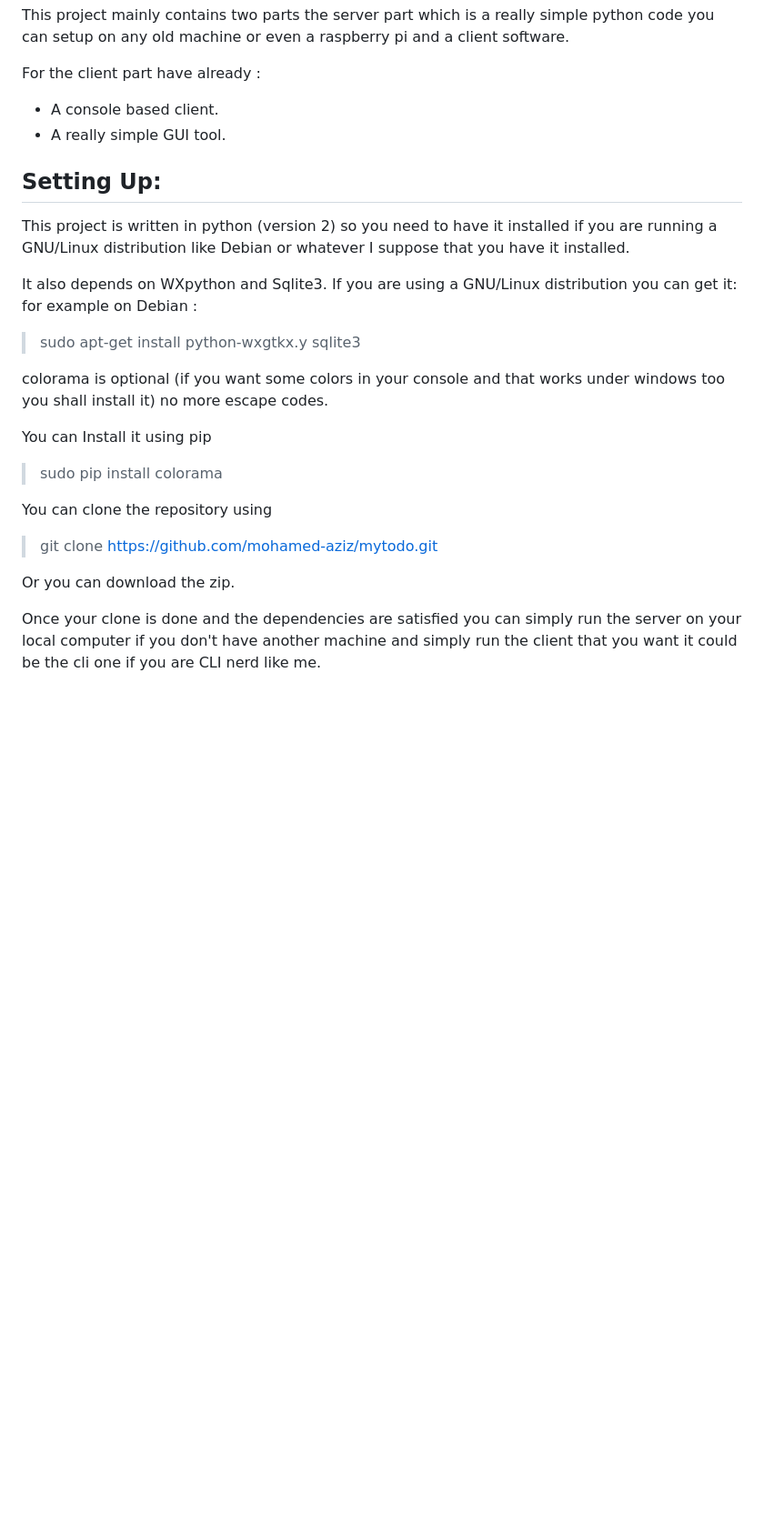
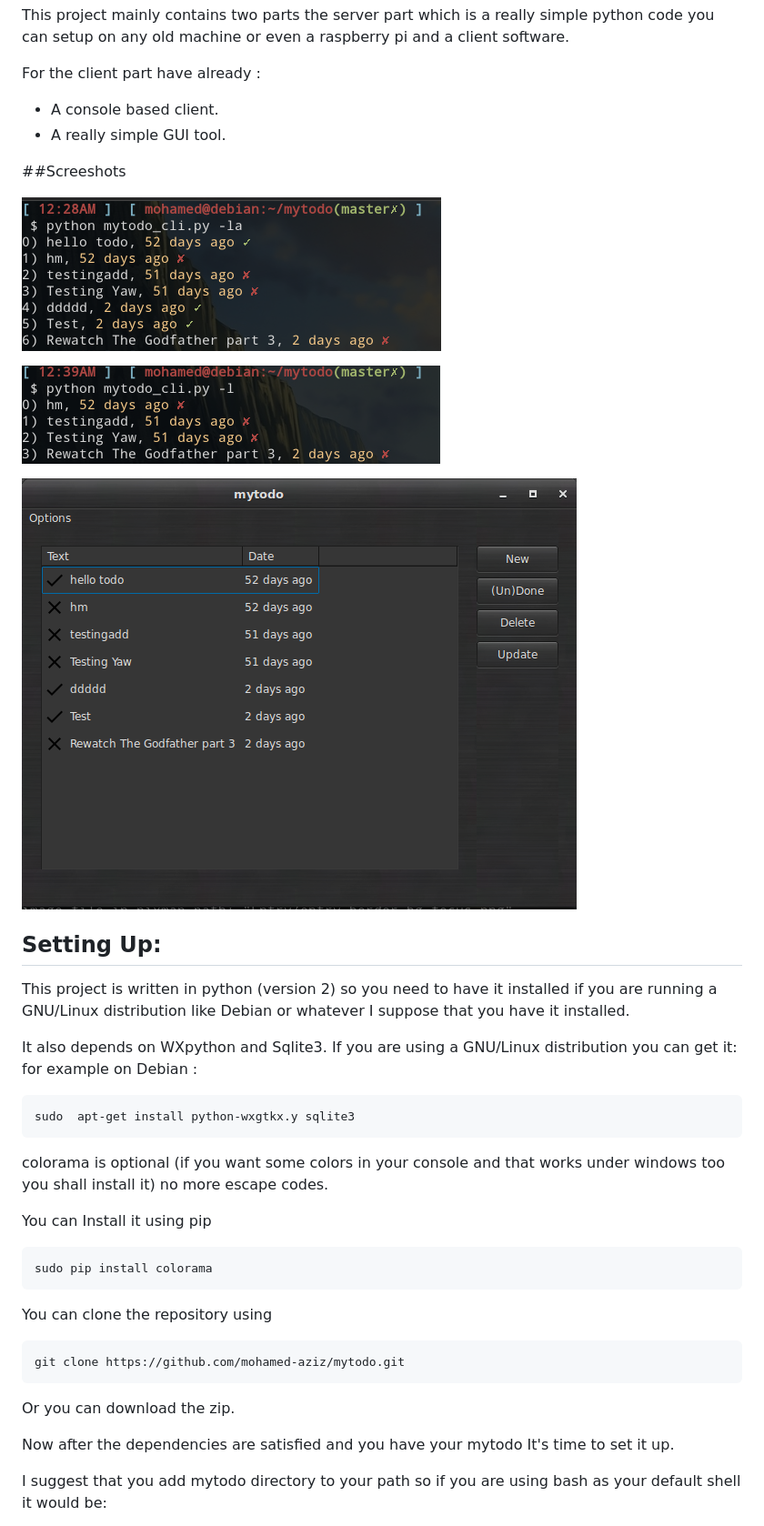
Before and after one commit to realazizk/mytodo, a Markdown page: README.md, the part around the change printed below. Shown: that part at 91% size. Drawn GitHub-style; pictures changed too: screenshots/1.png (added), screenshots/2.png (added), screenshots/3.png (added); blank space fills up the shorter version.

```diff
--- a/README.md
+++ b/README.md
@@ -13,6 +13,15 @@ For the client part have already :
   - A console based client.
   - A really simple GUI tool.
 
+##Screeshots
+
+![1](screenshots/1.png)
+
+![2](screenshots/2.png)
+
+![3](screenshots/3.png)
+
+
 ## Setting Up:
 
 This project is written in python (version 2) so you need to have it installed if you are running a GNU/Linux distribution like Debian or whatever I suppose that you have it installed.
@@ -21,20 +30,20 @@ It also depends on WXpython and Sqlite3.
 If you are using a GNU/Linux distribution you can get it:
 for example on Debian :
 
-> sudo  apt-get install python-wxgtkx.y sqlite3
-
+	sudo  apt-get install python-wxgtkx.y sqlite3
 colorama is optional (if you want some colors in your console and that works under windows too you shall install it) no more escape codes.
 
 You can Install it using pip
 
-> sudo pip install colorama
+	sudo pip install colorama
 
 You can clone the repository using
 
->git clone https://github.com/mohamed-aziz/mytodo.git
+	git clone https://github.com/mohamed-aziz/mytodo.git
 
 Or you can download the zip.
 
-Once your clone is done  and the dependencies are satisfied you can simply run the server on your local computer if you don't have another machine and simply run the client that you want it could be the cli one if you are CLI nerd like me.
+Now after the dependencies are satisfied and you have your mytodo It's time to set it up.
 
+I suggest that you add mytodo directory to your path so if you are using bash as your default shell it would be:
 
```
Also changed, not shown: other parts of README.md (+55 -1 lines).
